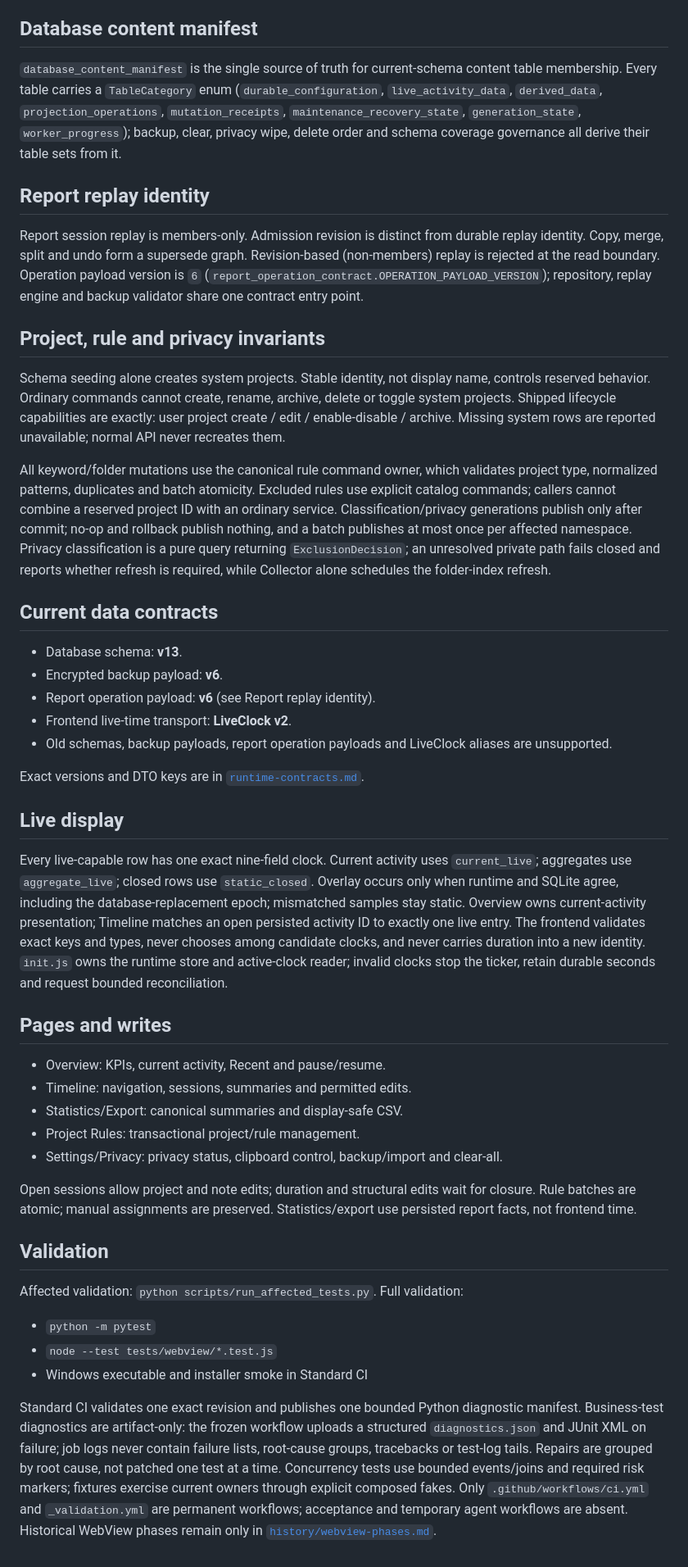
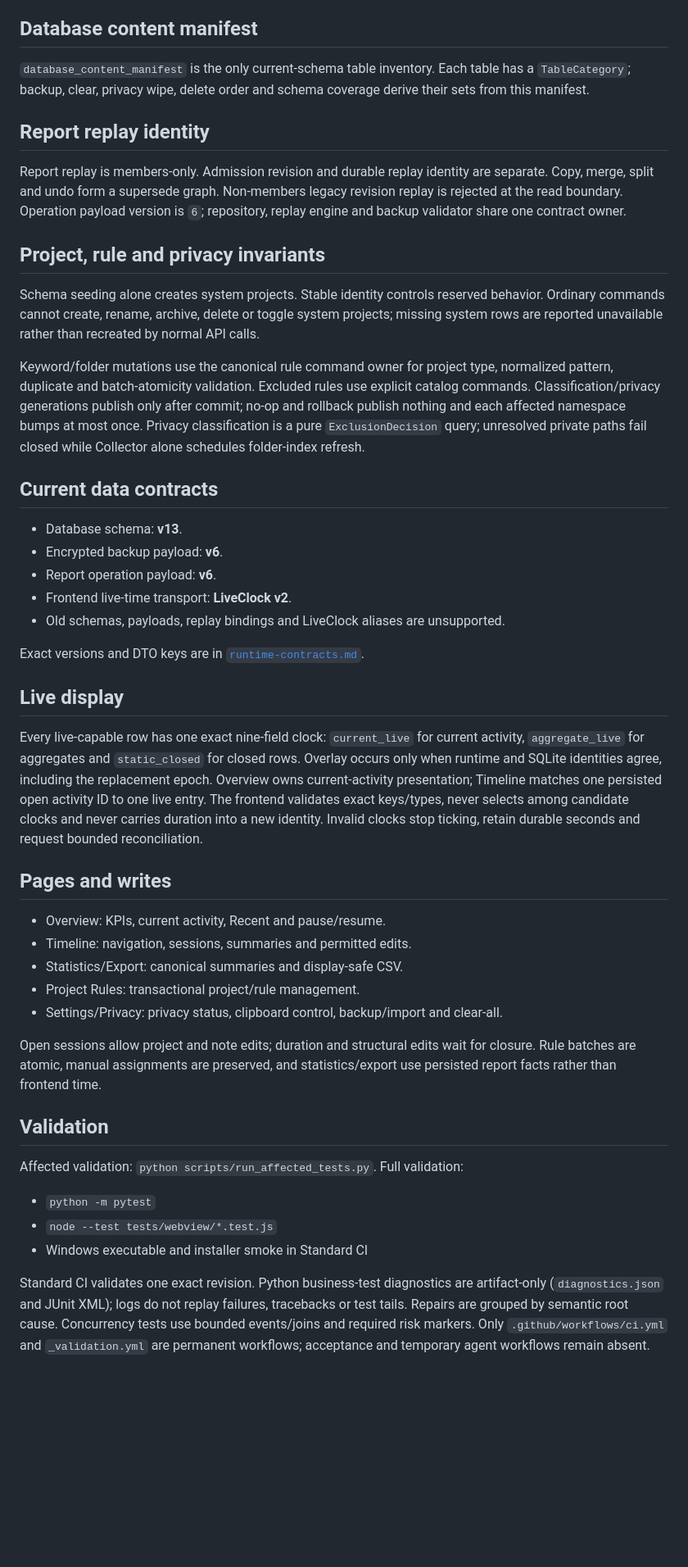
Before and after one commit to FISHOUTOFNET/worktrace, a Markdown page: docs/current-state.md, the part around one of its changes. Shown at 82% size. Rendered like a GitHub page; blank space fills up the shorter version.

Commit message:
Compress current architecture contract within governance limit [skip ci]

```diff
--- a/docs/current-state.md
+++ b/docs/current-state.md
@@ -90,93 +69,67 @@ The coordinator fail-closes only when runtime restoration cannot be verified.
 
 ## Database content manifest
-
-`database_content_manifest` is the single source of truth for current-schema
-content table membership. Every table carries a `TableCategory` enum
-(`durable_configuration`, `live_activity_data`, `derived_data`,
-`projection_operations`, `mutation_receipts`, `maintenance_recovery_state`,
-`generation_state`, `worker_progress`); backup, clear, privacy wipe, delete
-order and schema coverage governance all derive their table sets from it.
+`database_content_manifest` is the only current-schema table inventory. Each table
+has a `TableCategory`; backup, clear, privacy wipe, delete order and schema
+coverage derive their sets from this manifest.
 
 ## Report replay identity
-
-Report session replay is members-only. Admission revision is distinct from
-durable replay identity. Copy, merge, split and undo form a supersede
-graph. Revision-based (non-members) replay is rejected at the read
-boundary. Operation payload version is `6`
-(`report_operation_contract.OPERATION_PAYLOAD_VERSION`); repository,
-replay engine and backup validator share one contract entry point.
+Report replay is members-only. Admission revision and durable replay identity are
+separate. Copy, merge, split and undo form a supersede graph. Non-members legacy
+revision replay is rejected at the read boundary. Operation payload version is
+`6`; repository, replay engine and backup validator share one contract owner.
 
 ## Project, rule and privacy invariants
+Schema seeding alone creates system projects. Stable identity controls reserved
+behavior. Ordinary commands cannot create, rename, archive, delete or toggle
+system projects; missing system rows are reported unavailable rather than
+recreated by normal API calls.
 
-Schema seeding alone creates system projects. Stable identity, not display
-name, controls reserved behavior. Ordinary commands cannot create, rename,
-archive, delete or toggle system projects. Shipped lifecycle capabilities
-are exactly: user project create / edit / enable-disable / archive.
-Missing system rows are reported unavailable; normal API never recreates them.
-
-All keyword/folder mutations use the canonical rule command owner, which
-validates project type, normalized patterns, duplicates and batch
-atomicity. Excluded rules use explicit catalog commands; callers cannot
-combine a reserved project ID with an ordinary service.
-Classification/privacy generations publish only after commit; no-op and
-rollback publish nothing, and a batch publishes at most once per affected
-namespace. Privacy classification is a pure query returning
-`ExclusionDecision`; an unresolved private path fails closed and reports
-whether refresh is required, while Collector alone schedules the
-folder-index refresh.
+Keyword/folder mutations use the canonical rule command owner for project type,
+normalized pattern, duplicate and batch-atomicity validation. Excluded rules use
+explicit catalog commands. Classification/privacy generations publish only after
+commit; no-op and rollback publish nothing and each affected namespace bumps at
+most once. Privacy classification is a pure `ExclusionDecision` query; unresolved
+private paths fail closed while Collector alone schedules folder-index refresh.
 
 ## Current data contracts
-
 - Database schema: **v13**.
 - Encrypted backup payload: **v6**.
-- Report operation payload: **v6** (see Report replay identity).
+- Report operation payload: **v6**.
 - Frontend live-time transport: **LiveClock v2**.
-- Old schemas, backup payloads, report operation payloads and LiveClock aliases are unsupported.
+- Old schemas, payloads, replay bindings and LiveClock aliases are unsupported.
 
-Exact versions and DTO keys are in
-[`runtime-contracts.md`](runtime-contracts.md).
+Exact versions and DTO keys are in [`runtime-contracts.md`](runtime-contracts.md).
 
 ## Live display
-
-Every live-capable row has one exact nine-field clock. Current activity uses
-`current_live`; aggregates use `aggregate_live`; closed rows use
-`static_closed`. Overlay occurs only when runtime and SQLite agree, including
-the database-replacement epoch; mismatched samples stay static. Overview
-owns current-activity presentation; Timeline matches an open persisted
-activity ID to exactly one live entry. The frontend validates exact keys
-and types, never chooses among candidate clocks, and never carries duration
-into a new identity. `init.js` owns the runtime store and active-clock
-reader; invalid clocks stop the ticker, retain durable seconds and request
+Every live-capable row has one exact nine-field clock: `current_live` for current
+activity, `aggregate_live` for aggregates and `static_closed` for closed rows.
+Overlay occurs only when runtime and SQLite identities agree, including the
+replacement epoch. Overview owns current-activity presentation; Timeline matches
+one persisted open activity ID to one live entry. The frontend validates exact
+keys/types, never selects among candidate clocks and never carries duration into a
+new identity. Invalid clocks stop ticking, retain durable seconds and request
 bounded reconciliation.
 
 ## Pages and writes
-
 - Overview: KPIs, current activity, Recent and pause/resume.
 - Timeline: navigation, sessions, summaries and permitted edits.
 - Statistics/Export: canonical summaries and display-safe CSV.
 - Project Rules: transactional project/rule management.
 - Settings/Privacy: privacy status, clipboard control, backup/import and clear-all.
 
-Open sessions allow project and note edits; duration and structural edits
-wait for closure. Rule batches are atomic; manual assignments are
-preserved. Statistics/export use persisted report facts, not frontend time.
+Open sessions allow project and note edits; duration and structural edits wait for
+closure. Rule batches are atomic, manual assignments are preserved, and
+statistics/export use persisted report facts rather than frontend time.
 
 ## Validation
-
 Affected validation: `python scripts/run_affected_tests.py`. Full validation:
-
 - `python -m pytest`
 - `node --test tests/webview/*.test.js`
 - Windows executable and installer smoke in Standard CI
 
-Standard CI validates one exact revision and publishes one bounded Python
-diagnostic manifest. Business-test diagnostics are artifact-only: the
-frozen workflow uploads a structured `diagnostics.json` and JUnit XML on
-failure; job logs never contain failure lists, root-cause groups,
-tracebacks or test-log tails. Repairs are grouped by root cause, not
-patched one test at a time. Concurrency tests use bounded events/joins
-and required risk markers; fixtures exercise current owners through
-explicit composed fakes. Only `.github/workflows/ci.yml` and
-`_validation.yml` are permanent workflows; acceptance and temporary agent
-workflows are absent. Historical WebView phases remain only in
-[`history/webview-phases.md`](history/webview-phases.md).
+Standard CI validates one exact revision. Python business-test diagnostics are
+artifact-only (`diagnostics.json` and JUnit XML); logs do not replay failures,
+tracebacks or test tails. Repairs are grouped by semantic root cause. Concurrency
+tests use bounded events/joins and required risk markers. Only
+`.github/workflows/ci.yml` and `_validation.yml` are permanent workflows;
+acceptance and temporary agent workflows remain absent.
```
Also changed, not shown: other parts of docs/current-state.md (+34 -55 lines).
